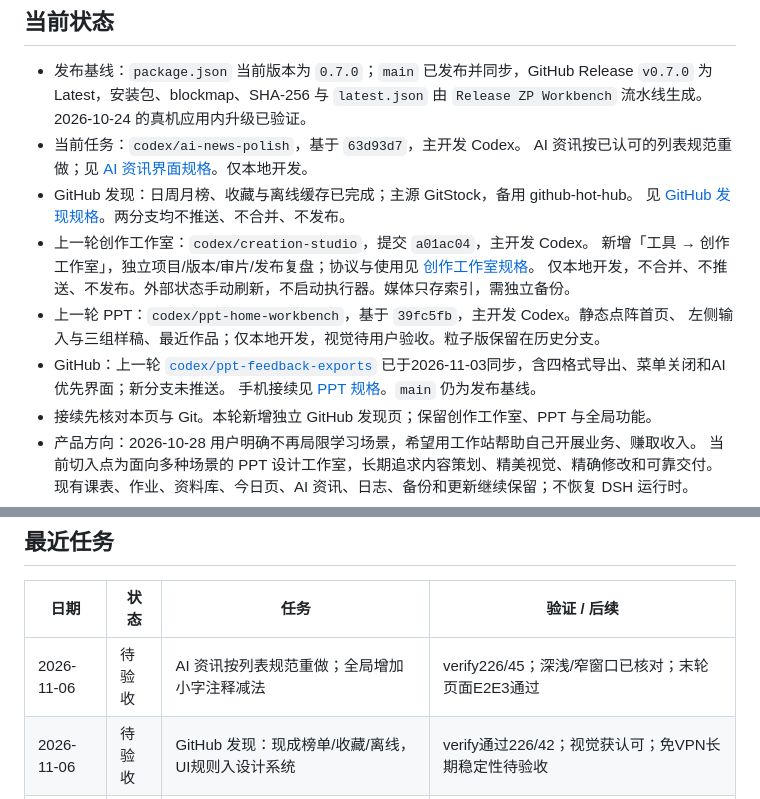
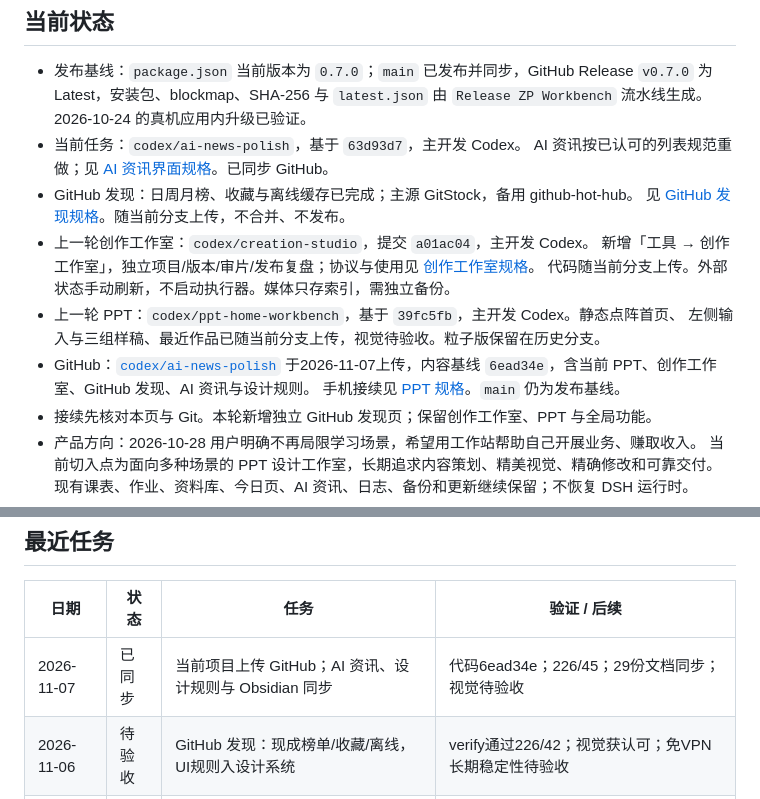
Before and after one commit to yuxhipeng-hub/zp-workstation, a Markdown page: docs/HANDOFF.md, 2 parts joined by grey strips. Rendered like a GitHub page.

Commit message:
docs: record project upload and Obsidian sync

```diff
--- a/docs/HANDOFF.md
+++ b/docs/HANDOFF.md
@@ -13,16 +13,16 @@
   `v0.7.0` 为 Latest，安装包、blockmap、SHA-256 与 `latest.json` 由
   `Release ZP Workbench` 流水线生成。2026-10-24 的真机应用内升级已验证。
 - 当前任务：`codex/ai-news-polish`，基于 `63d93d7`，主开发 Codex。
-  AI 资讯按已认可的列表规范重做；见 [AI 资讯界面规格](specs/005-ai-news-ui.md)。仅本地开发。
+  AI 资讯按已认可的列表规范重做；见 [AI 资讯界面规格](specs/005-ai-news-ui.md)。已同步 GitHub。
 - GitHub 发现：日周月榜、收藏与离线缓存已完成；主源 GitStock，备用 github-hot-hub。
-  见 [GitHub 发现规格](specs/004-github-discovery.md)。两分支均不推送、不合并、不发布。
+  见 [GitHub 发现规格](specs/004-github-discovery.md)。随当前分支上传，不合并、不发布。
 - 上一轮创作工作室：`codex/creation-studio`，提交 `a01ac04`，主开发 Codex。
   新增「工具 → 创作工作室」，独立项目/版本/审片/发布复盘；协议与使用见 [创作工作室规格](specs/003-creation-studio.md)。
-  仅本地开发，不合并、不推送、不发布。外部状态手动刷新，不启动执行器。媒体只存索引，需独立备份。
+  代码随当前分支上传。外部状态手动刷新，不启动执行器。媒体只存索引，需独立备份。
 - 上一轮 PPT：`codex/ppt-home-workbench`，基于 `39fc5fb`，主开发 Codex。静态点阵首页、
-  左侧输入与三组样稿、最近作品；仅本地开发，视觉待用户验收。粒子版保留在历史分支。
-- GitHub：上一轮 [`codex/ppt-feedback-exports`](https://github.com/yuxhipeng-hub/zp-workstation/tree/codex/ppt-feedback-exports)
-  已于2026-11-03同步，含四格式导出、菜单关闭和AI优先界面；新分支未推送。
+  左侧输入与三组样稿、最近作品已随当前分支上传，视觉待验收。粒子版保留在历史分支。
+- GitHub：[`codex/ai-news-polish`](https://github.com/yuxhipeng-hub/zp-workstation/tree/codex/ai-news-polish)
+  于2026-11-07上传，内容基线 `6ead34e`，含当前 PPT、创作工作室、GitHub 发现、AI 资讯与设计规则。
   手机接续见 [PPT 规格](specs/002-ppt-studio.md)。`main` 仍为发布基线。
 - 接续先核对本页与 Git。本轮新增独立 GitHub 发现页；保留创作工作室、PPT 与全局功能。
 - 产品方向：2026-10-28 用户明确不再局限学习场景，希望用工作站帮助自己开展业务、赚取收入。
@@ -94,7 +94,7 @@
 
 | 日期       | 状态   | 任务                                                             | 验证 / 后续                                                        |
 | ---------- | ------ | ---------------------------------------------------------------- | ------------------------------------------------------------------ |
-| 2026-11-06 | 待验收 | AI 资讯按列表规范重做；全局增加小字注释减法                      | verify226/45；深浅/窄窗口已核对；末轮页面E2E3通过                  |
+| 2026-11-07 | 已同步 | 当前项目上传 GitHub；AI 资讯、设计规则与 Obsidian 同步           | 代码6ead34e；226/45；29份文档同步；视觉待验收                      |
 | 2026-11-06 | 待验收 | GitHub 发现：现成榜单/收藏/离线，UI规则入设计系统                | verify通过226/42；视觉获认可；免VPN长期稳定性待验收                |
 | 2026-11-05 | 待验收 | 创作工作室：项目、目录协议、媒体版本、时间点意见、发布复盘与备份 | verify通过：单测215/E2E38；原生选择器/MP4实测；PPT偶发超时复跑通过 |
 | 2026-11-04 | 待验收 | PPT 首页并排创作与三页样稿，最近作品显示修改时间                 | 单测207、PPT E2E15；深浅主题与窄窗口已核对                         |
```
Also changed, not shown: docs/specs/004-github-discovery.md (+1 -1 lines).
